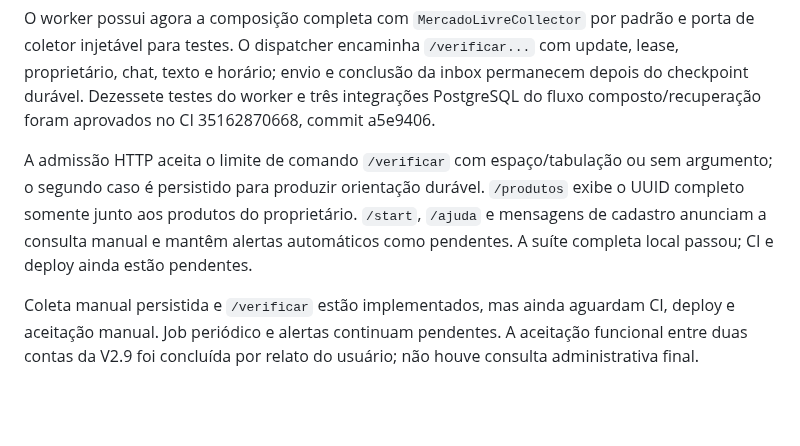
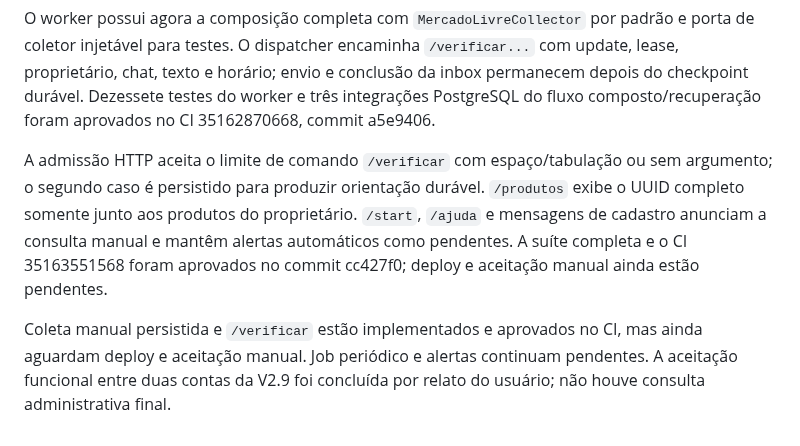
Before and after one commit to devbenjaminsantos/argos, a Markdown page: docs/V2_MERCADO_LIVRE_EXTRACTION.md, the part around the change. Drawn GitHub-style; blank space fills up the shorter version.

Commit message:
docs: record manual verification CI

```diff
--- a/docs/V2_MERCADO_LIVRE_EXTRACTION.md
+++ b/docs/V2_MERCADO_LIVRE_EXTRACTION.md
@@ -59,6 +59,6 @@ O repositório de observações também oferece leitura para recuperação, exig
 
 O worker possui agora a composição completa com `MercadoLivreCollector` por padrão e porta de coletor injetável para testes. O dispatcher encaminha `/verificar...` com update, lease, proprietário, chat, texto e horário; envio e conclusão da inbox permanecem depois do checkpoint durável. Dezessete testes do worker e três integrações PostgreSQL do fluxo composto/recuperação foram aprovados no CI 35162870668, commit a5e9406.
 
-A admissão HTTP aceita o limite de comando `/verificar` com espaço/tabulação ou sem argumento; o segundo caso é persistido para produzir orientação durável. `/produtos` exibe o UUID completo somente junto aos produtos do proprietário. `/start`, `/ajuda` e mensagens de cadastro anunciam a consulta manual e mantêm alertas automáticos como pendentes. A suíte completa local passou; CI e deploy ainda estão pendentes.
+A admissão HTTP aceita o limite de comando `/verificar` com espaço/tabulação ou sem argumento; o segundo caso é persistido para produzir orientação durável. `/produtos` exibe o UUID completo somente junto aos produtos do proprietário. `/start`, `/ajuda` e mensagens de cadastro anunciam a consulta manual e mantêm alertas automáticos como pendentes. A suíte completa e o CI 35163551568 foram aprovados no commit cc427f0; deploy e aceitação manual ainda estão pendentes.
 
-Coleta manual persistida e `/verificar` estão implementados, mas ainda aguardam CI, deploy e aceitação manual. Job periódico e alertas continuam pendentes. A aceitação funcional entre duas contas da V2.9 foi concluída por relato do usuário; não houve consulta administrativa final.
+Coleta manual persistida e `/verificar` estão implementados e aprovados no CI, mas ainda aguardam deploy e aceitação manual. Job periódico e alertas continuam pendentes. A aceitação funcional entre duas contas da V2.9 foi concluída por relato do usuário; não houve consulta administrativa final.
```
Also changed, not shown: ROADMAP.md (+1 -1 lines), docs/AI_SHARED_CONTEXT.md (+1 -1 lines).
